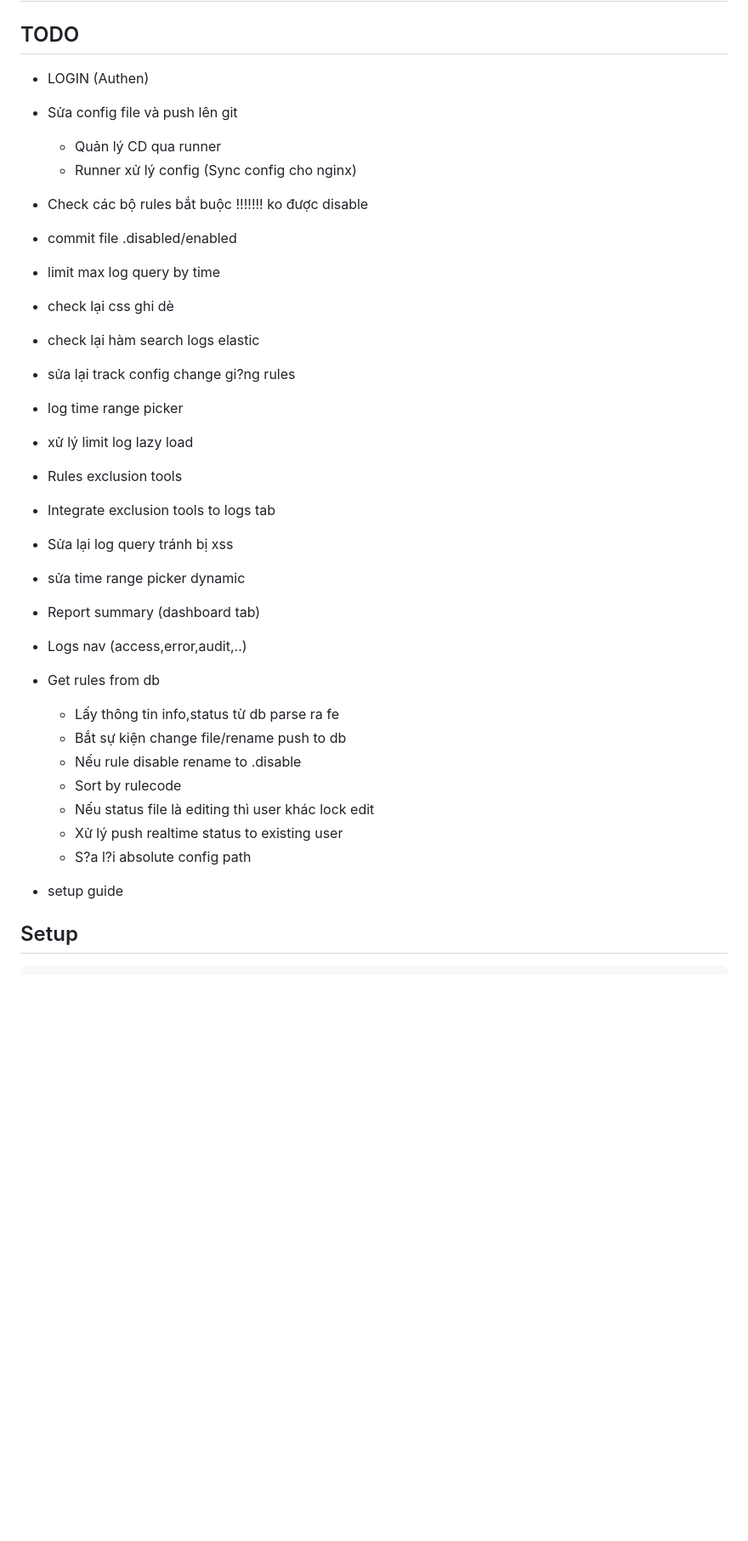
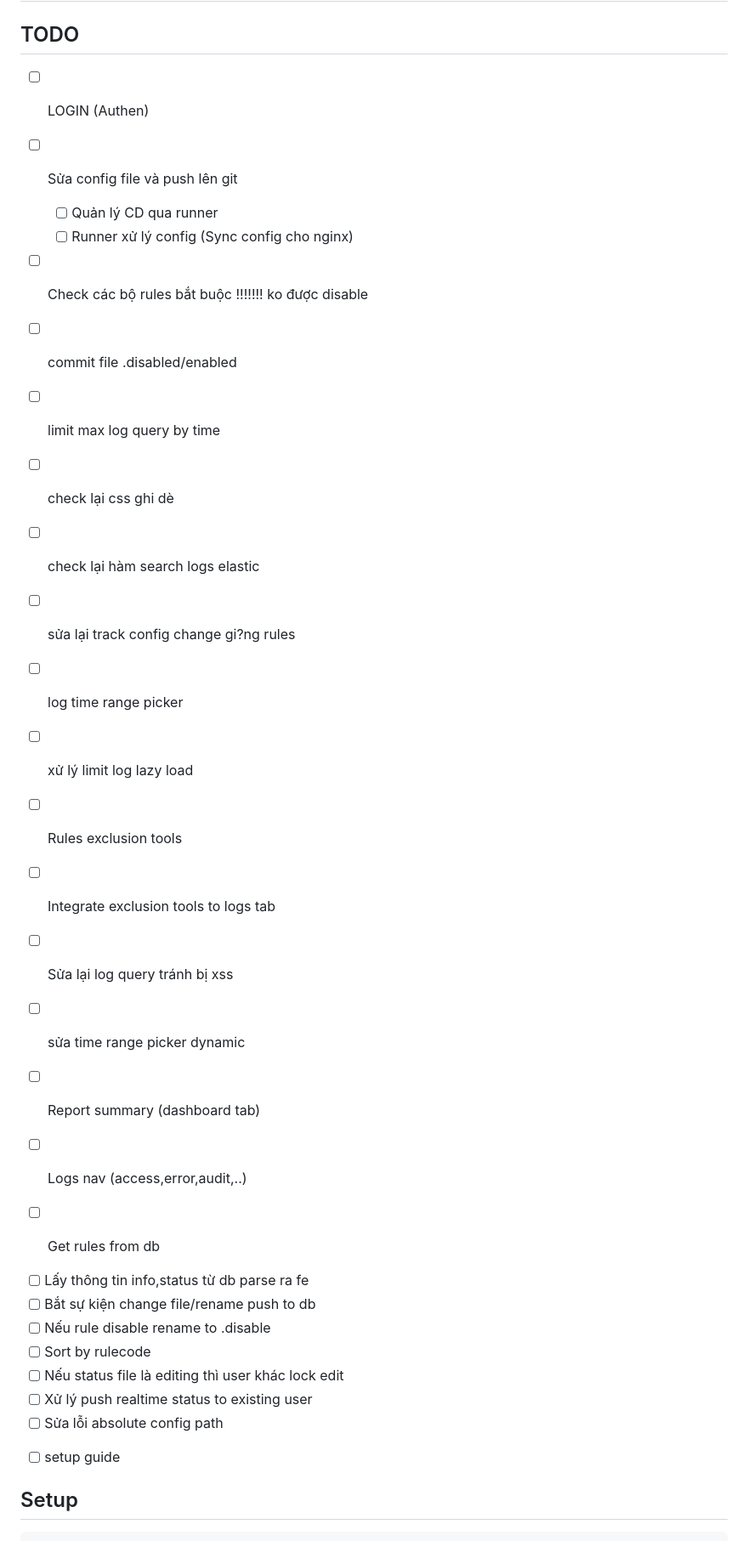
Before and after one commit to m0nK3man/ModSec-UI, a Markdown page: README.md, the part around the change. Shown at 85% size. Rendered like a GitHub page; blank space fills up the shorter version.

```diff
--- a/README.md
+++ b/README.md
@@ -1,37 +1,36 @@
 # Simple-ModSecurity-nginx-UI
 
 ## TODO
-+ LOGIN (Authen)
-+ Sửa config file và push lên git
-  - Quản lý CD qua runner
-  - Runner xử lý config (Sync config cho nginx)
++ [ ] LOGIN (Authen)
++ [ ] Sửa config file và push lên git
+  - [ ] Quản lý CD qua runner
+  - [ ] Runner xử lý config (Sync config cho nginx)
++ [ ]  Check các bộ rules bắt buộc !!!!!!! ko được disable
++ [ ]  commit file .disabled/enabled
++ [ ]  limit max log query by time
++ [ ]  check lại css ghi dè
++ [ ]  check lại hàm search logs elastic
++ [ ]  sửa lại track config change gi?ng rules
++ [ ]  log time range picker
++ [ ]  xử lý limit log lazy load
++ [ ]  Rules exclusion tools
++ [ ]  Integrate exclusion tools to logs tab
++ [ ]  Sửa lại log query tránh bị xss
++ [ ]  sửa time range picker dynamic
 
-+ Check các bộ rules bắt buộc !!!!!!! ko được disable
-+ commit file .disabled/enabled
-+ limit max log query by time
-+ check lại css ghi dè
-+ check lại hàm search logs elastic
-+ sửa lại track config change gi?ng rules
-+ log time range picker
-+ xử lý limit log lazy load
-+ Rules exclusion tools
-+ Integrate exclusion tools to logs tab
-+ Sửa lại log query tránh bị xss
-+ sửa time range picker dynamic
++ [ ]  Report summary (dashboard tab)
 
-+ Report summary (dashboard tab)
++ [ ]  Logs nav (access,error,audit,..)
++ [ ]  Get rules from db
+  - [ ]  Lấy thông tin info,status từ db parse ra fe
+  - [ ]  Bắt sự kiện change file/rename push to db
+  - [ ]  Nếu rule disable rename to .disable
+  - [ ]  Sort by rulecode
+  - [ ]  Nếu status file là editing thì user khác lock edit
+  - [ ]  Xử lý push realtime status to existing user
+  - [ ]  Sửa lỗi absolute config path
 
-+ Logs nav (access,error,audit,..)
-+ Get rules from db
-  - Lấy thông tin info,status từ db parse ra fe
-  - Bắt sự kiện change file/rename push to db
-  - Nếu rule disable rename to .disable
-  - Sort by rulecode
-  - Nếu status file là editing thì user khác lock edit
-  - Xử lý push realtime status to existing user
-  - S?a l?i absolute config path
-
-+ setup guide
++ [ ]  setup guide
 
 ## Setup
 
```
